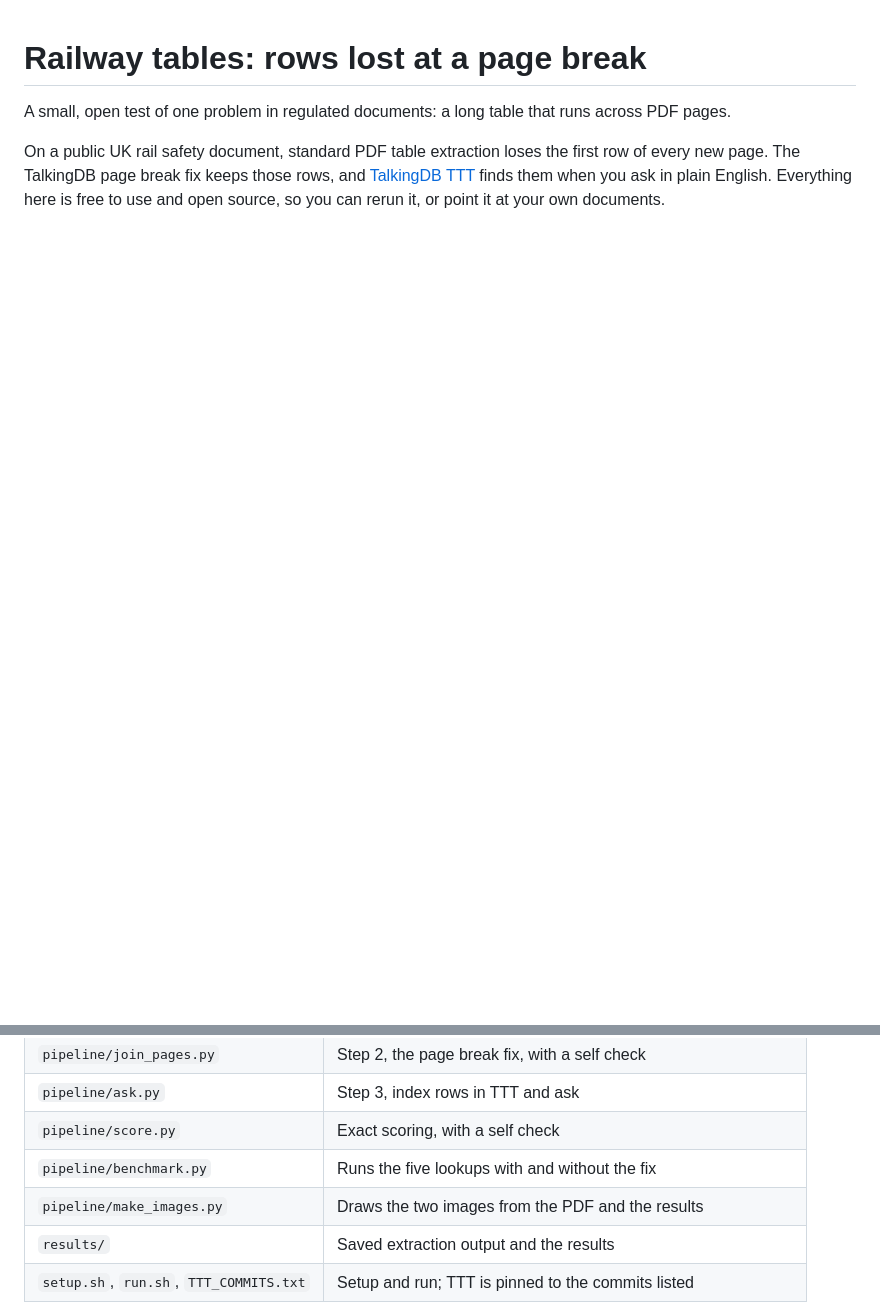
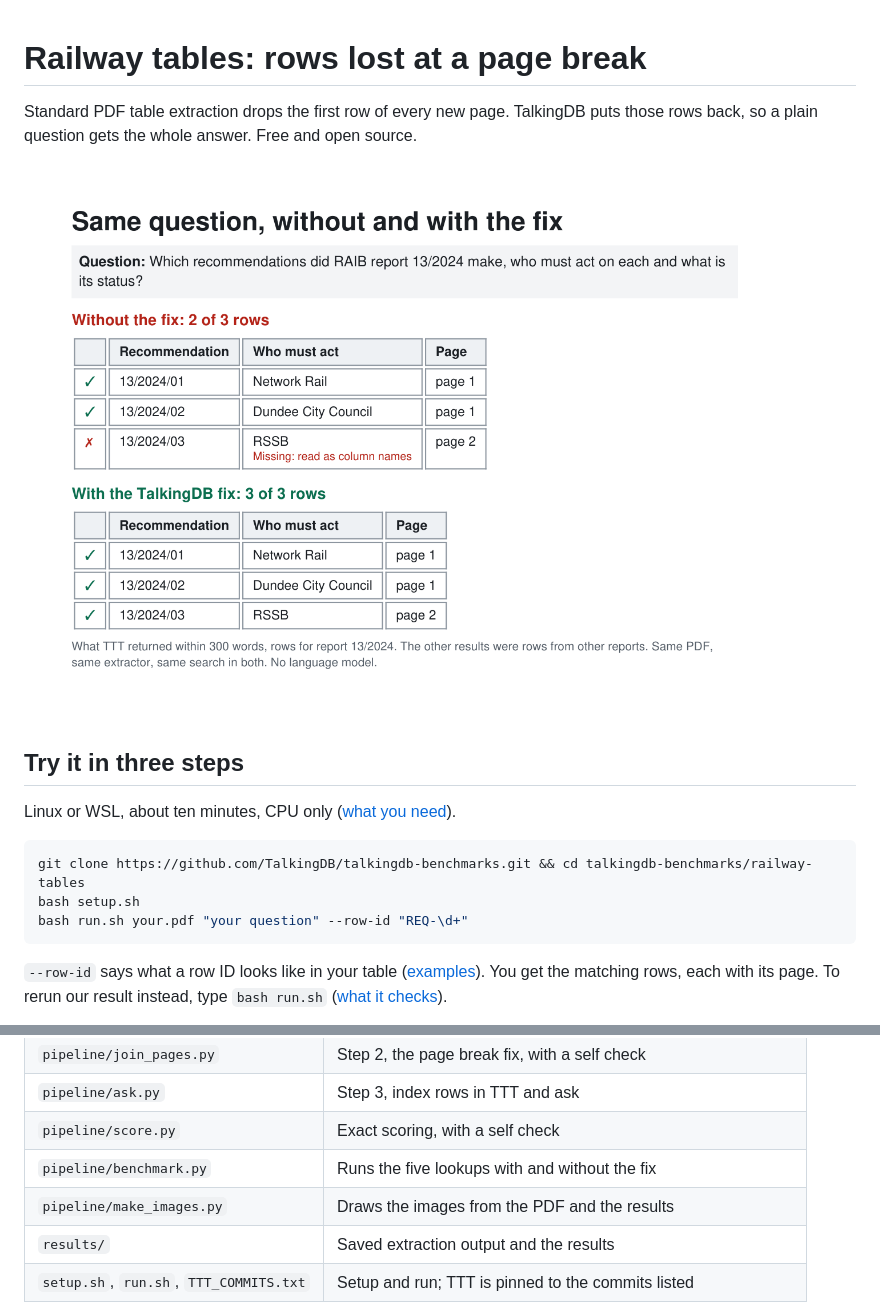
Before and after one commit to TalkingDB/talkingdb-benchmarks, a Markdown page: railway-tables/README.md, 2 parts joined by grey strips. GitHub-like rendering; pictures changed too: railway-tables/images/query-fails-and-succeeds.png (added); blank space fills up the shorter version.

Commit message:
docs(railway-tables): show the question failing and succeeding, clearer diagram, three step start

````diff
--- a/railway-tables/README.md
+++ b/railway-tables/README.md
@@ -1,5 +1,18 @@
 # Railway tables: rows lost at a page break
 
-A small, open test of one problem in regulated documents: a long table that runs across PDF pages.
+Standard PDF table extraction drops the first row of every new page. TalkingDB puts those rows back, so a plain question gets the whole answer. Free and open source.
 
-On a public UK rail safety document, standard PDF table extraction loses the first row of every new page. The TalkingDB page break fix keeps those rows, and [TalkingDB TTT](https://github.com/TalkingDB/module-ttt) finds them when you ask in plain English. Everything here is free to use and open source, so you can rerun it, or point it at your own documents.
+![Same question, without and with the fix](images/query-fails-and-succeeds.png)
+
+## Try it in three steps
+
+Linux or WSL, about ten minutes, CPU only ([what you need](#run-it-yourself)).
+
+```bash
+git clone https://github.com/TalkingDB/talkingdb-benchmarks.git && cd talkingdb-benchmarks/railway-tables
+bash setup.sh
+bash run.sh your.pdf "your question" --row-id "REQ-\d+"
+```
+
+`--row-id` says what a row ID looks like in your table ([examples](#try-it-on-your-own-documents)). You get the matching rows, each with its page. To rerun our result instead, type `bash run.sh` ([what it checks](#the-result)).
+
@@ -91,7 +107,7 @@ If it fails on your document, we would like to see where. Please [open an issue]
 | `pipeline/ask.py` | Step 3, index rows in TTT and ask |
 | `pipeline/score.py` | Exact scoring, with a self check |
 | `pipeline/benchmark.py` | Runs the five lookups with and without the fix |
-| `pipeline/make_images.py` | Draws the two images from the PDF and the results |
+| `pipeline/make_images.py` | Draws the images from the PDF and the results |
 | `results/` | Saved extraction output and the results |
 | `setup.sh`, `run.sh`, `TTT_COMMITS.txt` | Setup and run; TTT is pinned to the commits listed |
 
````
Also changed, not shown: other parts of railway-tables/README.md (+24 -21 lines), railway-tables/images/how-it-works.png, 1 other file.
